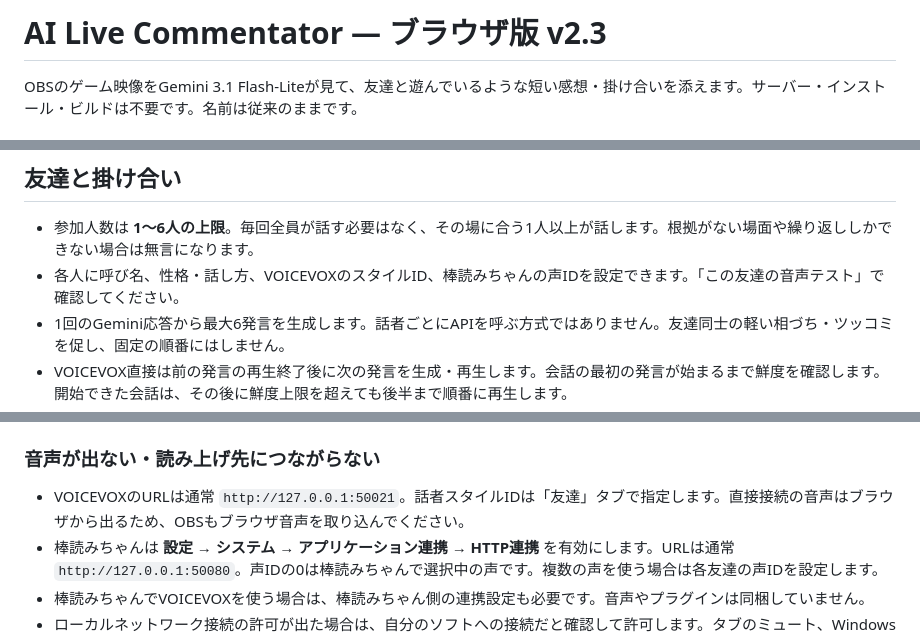
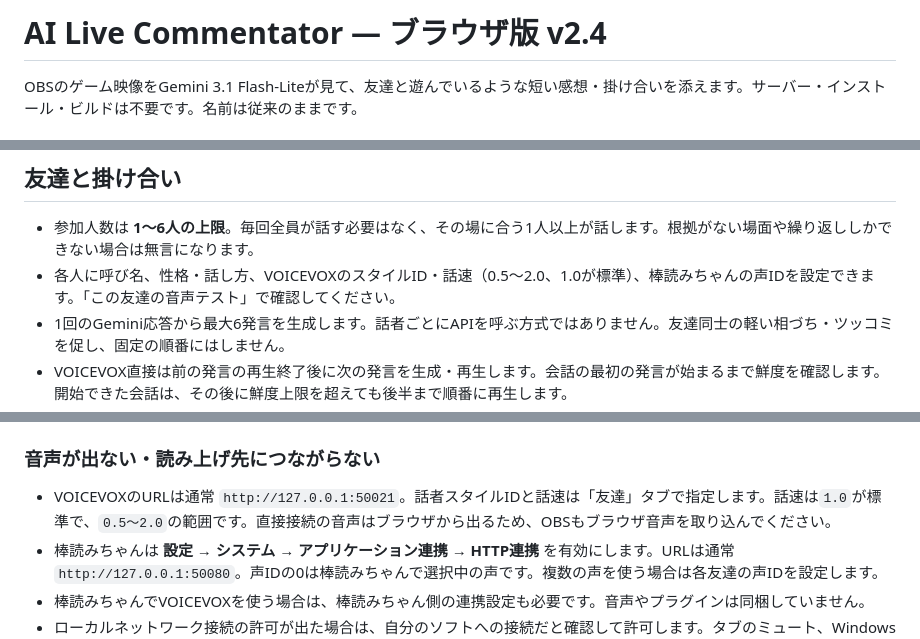
Before and after one commit to suzu2384/ai-live-commentator, a Markdown page: README.md, 3 parts joined by grey strips. GitHub-like rendering.

Commit message:
Update documentation for VOICEVOX speech speed

```diff
--- a/README.md
+++ b/README.md
@@ -1,4 +1,4 @@
-# AI Live Commentator — ブラウザ版 v2.3
+# AI Live Commentator — ブラウザ版 v2.4
 
 OBSのゲーム映像をGemini 3.1 Flash-Liteが見て、友達と遊んでいるような短い感想・掛け合いを添えます。サーバー・インストール・ビルドは不要です。名前は従来のままです。
 
@@ -35,7 +35,7 @@ PCは左に映像・直近のコメント、右に「設定／友達／履歴／
 ## 友達と掛け合い
 
 - 参加人数は **1〜6人の上限**。毎回全員が話す必要はなく、その場に合う1人以上が話します。根拠がない場面や繰り返ししかできない場合は無言になります。
-- 各人に呼び名、性格・話し方、VOICEVOXのスタイルID、棒読みちゃんの声IDを設定できます。「この友達の音声テスト」で確認してください。
+- 各人に呼び名、性格・話し方、VOICEVOXのスタイルID・話速（0.5〜2.0、1.0が標準）、棒読みちゃんの声IDを設定できます。「この友達の音声テスト」で確認してください。
 - 1回のGemini応答から最大6発言を生成します。話者ごとにAPIを呼ぶ方式ではありません。友達同士の軽い相づち・ツッコミを促し、固定の順番にはしません。
 - VOICEVOX直接は前の発言の再生終了後に次の発言を生成・再生します。会話の最初の発言が始まるまで鮮度を確認します。開始できた会話は、その後に鮮度上限を超えても後半まで順番に再生します。
 - 棒読みちゃんは最初に既存の待機キューを確認し、空いていれば今回の会話を順番に送ります。他アプリから同時に送られた発言が混ざる場合があります。再生開始・完了時刻は確認しません。
@@ -106,7 +106,7 @@ Geminiの応答が鮮度上限に間に合わなければ待機を打ち切り
 
 ### 音声が出ない・読み上げ先につながらない
 
-- VOICEVOXのURLは通常 `http://127.0.0.1:50021`。話者スタイルIDは「友達」タブで指定します。直接接続の音声はブラウザから出るため、OBSもブラウザ音声を取り込んでください。
+- VOICEVOXのURLは通常 `http://127.0.0.1:50021`。話者スタイルIDと話速は「友達」タブで指定します。話速は`1.0`が標準で、`0.5〜2.0`の範囲です。直接接続の音声はブラウザから出るため、OBSもブラウザ音声を取り込んでください。
 - 棒読みちゃんは **設定 → システム → アプリケーション連携 → HTTP連携** を有効にします。URLは通常 `http://127.0.0.1:50080`。声IDの0は棒読みちゃんで選択中の声です。複数の声を使う場合は各友達の声IDを設定します。
 - 棒読みちゃんでVOICEVOXを使う場合は、棒読みちゃん側の連携設定も必要です。音声やプラグインは同梱していません。
 - ローカルネットワーク接続の許可が出た場合は、自分のソフトへの接続だと確認して許可します。タブのミュート、Windows音量、読み上げソフトの起動とポートも確認してください。
```
